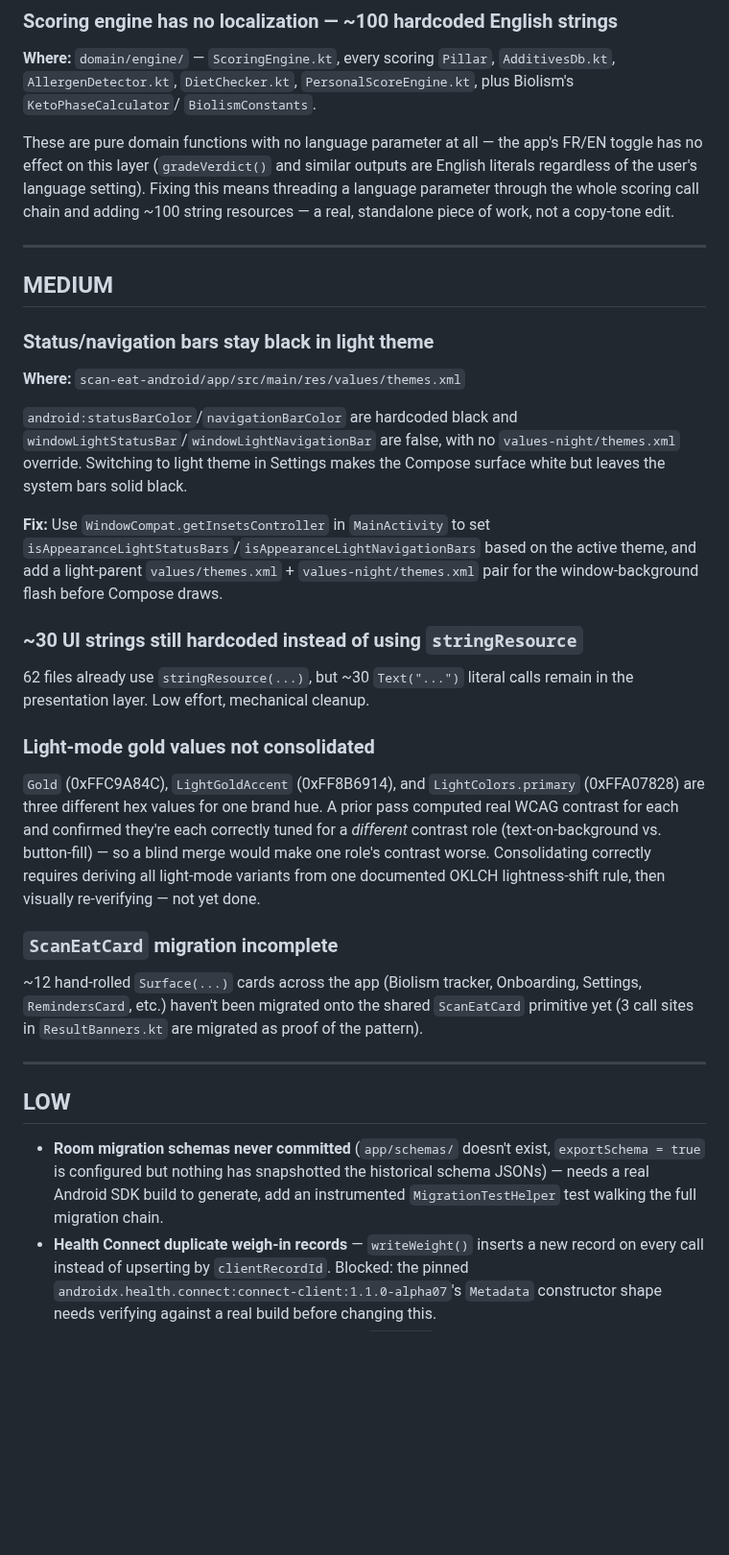
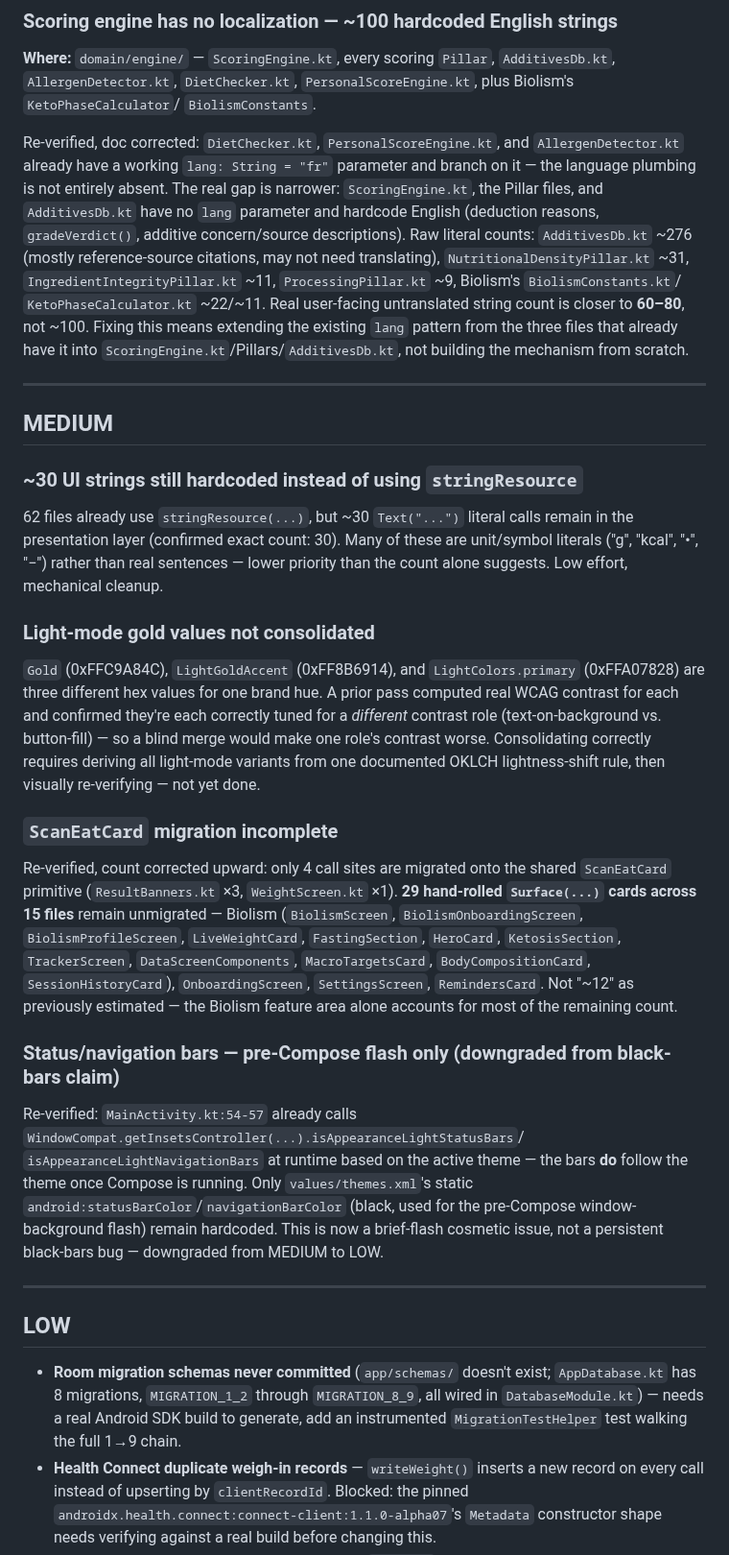
Before and after one commit to WW-Andene/Scan-eat, a Markdown page: doc/OPEN_FINDINGS.md, the part around one of its changes. Shown at 96% size. Drawn GitHub-style; blank space fills up the shorter version.

Commit message:
docs: re-verify open findings against current code, correct estimates
Re-checked every finding directly against source. Corrections:
- scoring drift: currently in sync, but still no CI guard
- localization: lang param already exists in 3 files; real gap is
  narrower (ScoringEngine/Pillars/AdditivesDb), ~60-80 strings not ~100
- status/nav bars: MainActivity already sets insets controller at
  runtime; only the pre-Compose themes.xml flash remains, downgraded
  MEDIUM -> LOW
- ScanEatCard migration: 29 unmigrated call sites across 15 files, not ~12
- multi-profile: Profile.kt domain model already exists; reframed as a
  medium lift completing existing work, not a delete-or-build binary

```diff
--- a/doc/OPEN_FINDINGS.md
+++ b/doc/OPEN_FINDINGS.md
@@ -36,33 +40,31 @@ missing the server again.
 `PersonalScoreEngine.kt`, plus Biolism's `KetoPhaseCalculator`/
 `BiolismConstants`.
 
-These are pure domain functions with no language parameter at all — the
-app's FR/EN toggle has no effect on this layer (`gradeVerdict()` and similar
-outputs are English literals regardless of the user's language setting).
-Fixing this means threading a language parameter through the whole scoring
-call chain and adding ~100 string resources — a real, standalone piece of
-work, not a copy-tone edit.
+Re-verified, doc corrected: `DietChecker.kt`, `PersonalScoreEngine.kt`, and
+`AllergenDetector.kt` already have a working `lang: String = "fr"` parameter
+and branch on it — the language plumbing is not entirely absent. The real
+gap is narrower: `ScoringEngine.kt`, the Pillar files, and `AdditivesDb.kt`
+have no `lang` parameter and hardcode English (deduction reasons,
+`gradeVerdict()`, additive concern/source descriptions). Raw literal counts:
+`AdditivesDb.kt` ~276 (mostly reference-source citations, may not need
+translating), `NutritionalDensityPillar.kt` ~31, `IngredientIntegrityPillar.kt`
+~11, `ProcessingPillar.kt` ~9, Biolism's `BiolismConstants.kt`/
+`KetoPhaseCalculator.kt` ~22/~11. Real user-facing untranslated string count
+is closer to **60–80**, not ~100. Fixing this means extending the existing
+`lang` pattern from the three files that already have it into
+`ScoringEngine.kt`/Pillars/`AdditivesDb.kt`, not building the mechanism from
+scratch.
 
 ---
 
 ## MEDIUM
 
-### Status/navigation bars stay black in light theme
-**Where:** `scan-eat-android/app/src/main/res/values/themes.xml`
-
-`android:statusBarColor`/`navigationBarColor` are hardcoded black and
-`windowLightStatusBar`/`windowLightNavigationBar` are false, with no
-`values-night/themes.xml` override. Switching to light theme in Settings
-makes the Compose surface white but leaves the system bars solid black.
-
-**Fix:** Use `WindowCompat.getInsetsController` in `MainActivity` to set
-`isAppearanceLightStatusBars`/`isAppearanceLightNavigationBars` based on the
-active theme, and add a light-parent `values/themes.xml` +
-`values-night/themes.xml` pair for the window-background flash before Compose draws.
-
 ### ~30 UI strings still hardcoded instead of using `stringResource`
 62 files already use `stringResource(...)`, but ~30 `Text("...")` literal
-calls remain in the presentation layer. Low effort, mechanical cleanup.
+calls remain in the presentation layer (confirmed exact count: 30). Many of
+these are unit/symbol literals ("g", "kcal", "•", "−") rather than real
+sentences — lower priority than the count alone suggests. Low effort,
+mechanical cleanup.
 
 ### Light-mode gold values not consolidated
 `Gold` (0xFFC9A84C), `LightGoldAccent` (0xFF8B6914), and `LightColors.primary`
@@ -74,19 +76,35 @@ correctly requires deriving all light-mode variants from one documented
 OKLCH lightness-shift rule, then visually re-verifying — not yet done.
 
 ### `ScanEatCard` migration incomplete
-~12 hand-rolled `Surface(...)` cards across the app (Biolism tracker,
-Onboarding, Settings, `RemindersCard`, etc.) haven't been migrated onto the
-shared `ScanEatCard` primitive yet (3 call sites in `ResultBanners.kt` are
-migrated as proof of the pattern).
+Re-verified, count corrected upward: only 4 call sites are migrated onto the
+shared `ScanEatCard` primitive (`ResultBanners.kt` ×3, `WeightScreen.kt` ×1).
+**29 hand-rolled `Surface(...)` cards across 15 files** remain unmigrated —
+Biolism (`BiolismScreen`, `BiolismOnboardingScreen`, `BiolismProfileScreen`,
+`LiveWeightCard`, `FastingSection`, `HeroCard`, `KetosisSection`,
+`TrackerScreen`, `DataScreenComponents`, `MacroTargetsCard`,
+`BodyCompositionCard`, `SessionHistoryCard`), `OnboardingScreen`,
+`SettingsScreen`, `RemindersCard`. Not "~12" as previously estimated — the
+Biolism feature area alone accounts for most of the remaining count.
+
+### Status/navigation bars — pre-Compose flash only (downgraded from black-bars claim)
+Re-verified: `MainActivity.kt:54-57` already calls
+`WindowCompat.getInsetsController(...).isAppearanceLightStatusBars`/
+`isAppearanceLightNavigationBars` at runtime based on the active theme — the
+bars **do** follow the theme once Compose is running. Only
+`values/themes.xml`'s static `android:statusBarColor`/`navigationBarColor`
+(black, used for the pre-Compose window-background flash) remain hardcoded.
+This is now a brief-flash cosmetic issue, not a persistent black-bars bug —
+downgraded from MEDIUM to LOW.
 
 ---
 
 ## LOW
 
-- **Room migration schemas never committed** (`app/schemas/` doesn't exist,
-  `exportSchema = true` is configured but nothing has snapshotted the
-  historical schema JSONs) — needs a real Android SDK build to generate, add
-  an instrumented `MigrationTestHelper` test walking the full migration chain.
+- **Room migration schemas never committed** (`app/schemas/` doesn't exist;
+  `AppDatabase.kt` has 8 migrations, `MIGRATION_1_2` through `MIGRATION_8_9`,
+  all wired in `DatabaseModule.kt`) — needs a real Android SDK build to
+  generate, add an instrumented `MigrationTestHelper` test walking the full
+  1→9 chain.
 - **Health Connect duplicate weigh-in records** — `writeWeight()` inserts a
   new record on every call instead of upserting by `clientRecordId`. Blocked:
   the pinned `androidx.health.connect:connect-client:1.1.0-alpha07`'s
```
Also changed, not shown: other parts of doc/OPEN_FINDINGS.md (+20 -6 lines).
